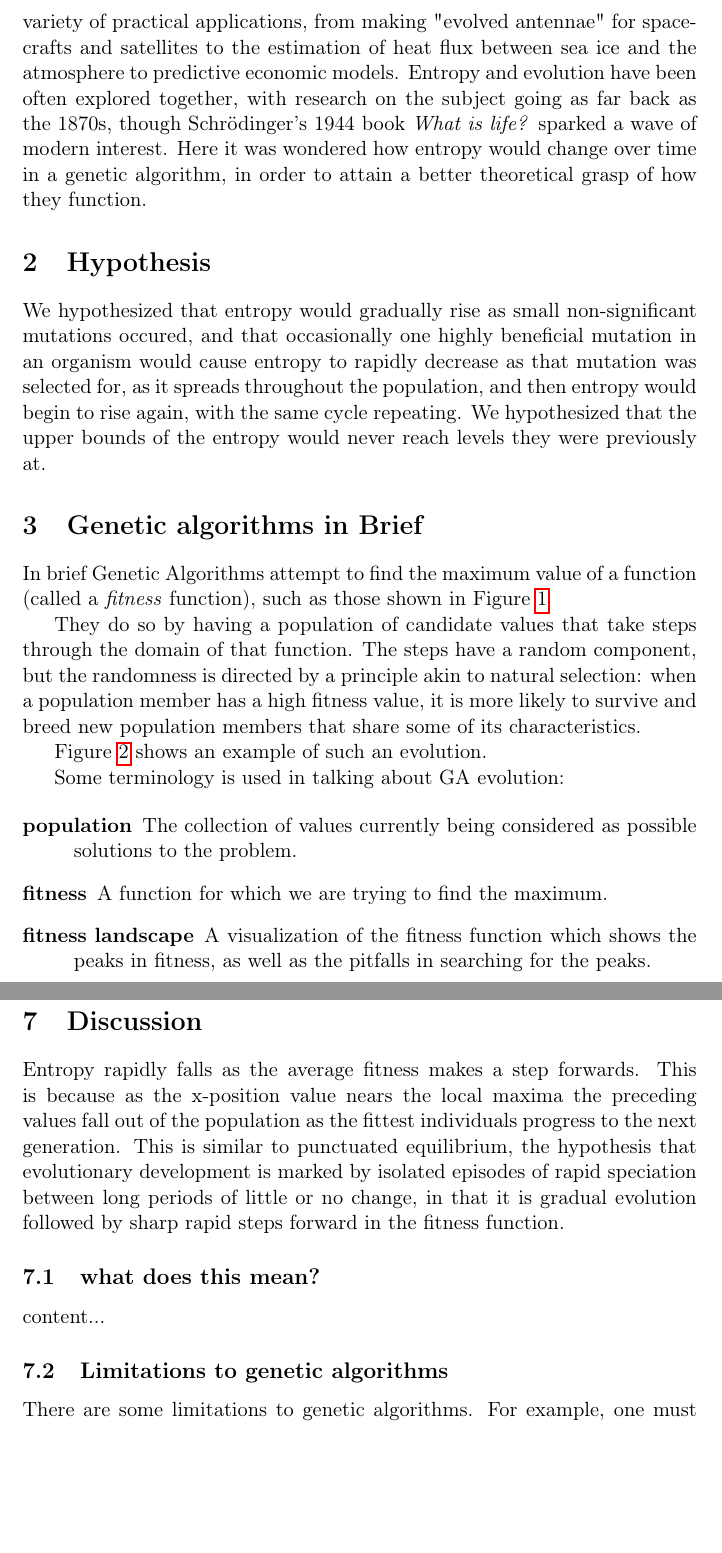
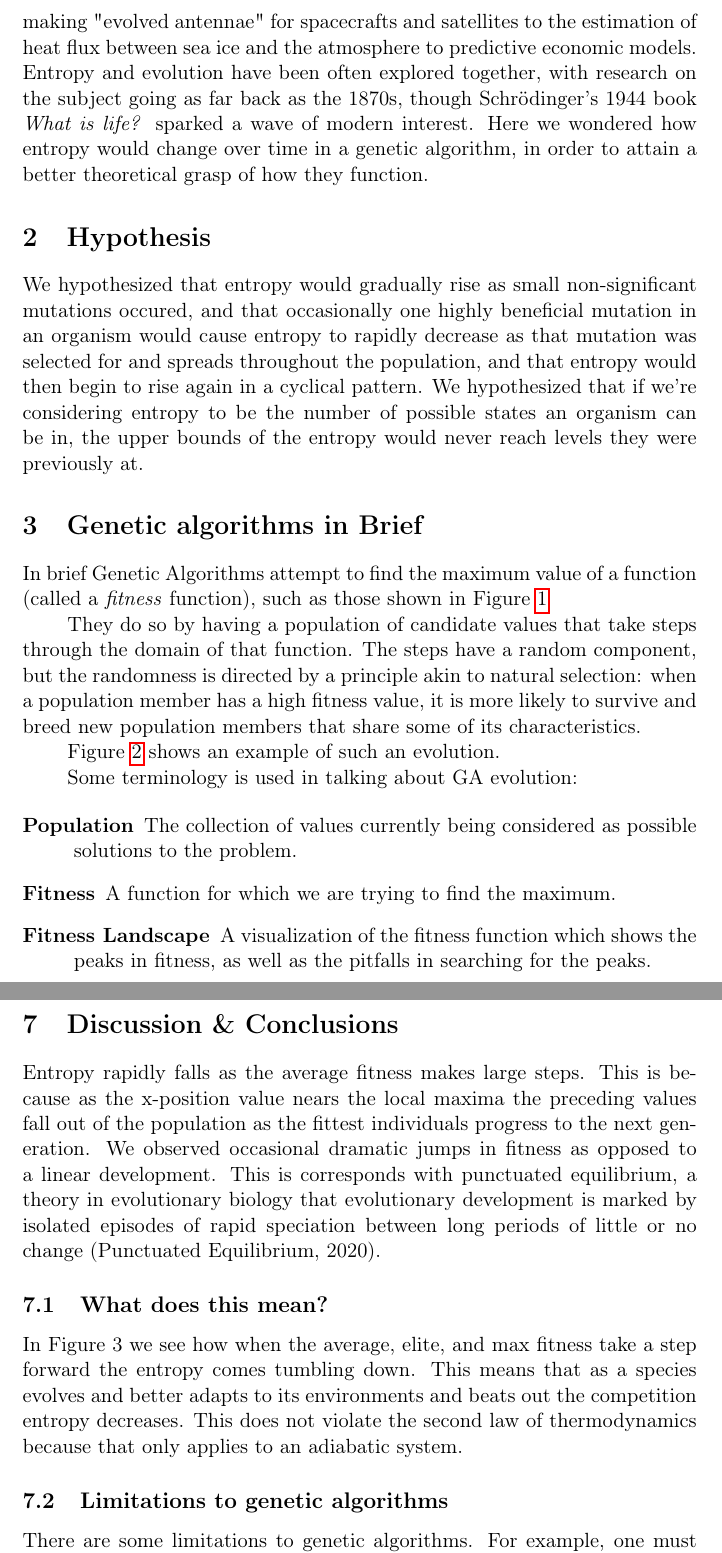
Before and after one commit to lucasblakeslee/GA-project, a LaTeX paper (GA-entropy-paper.tex): two parts of pages 2 and 5 of 8 before the commit and two parts of pages 2 and 6 of 8 after it, joined at a grey line, cut so that both start at the same text, the shorter picture padded with empty space. Compiled offline with pdfLaTeX.

Commit message:
made some edits to the paper, added some content

```diff
--- a/GA-entropy-paper.tex
+++ b/GA-entropy-paper.tex
@@ -28,6 +28,8 @@
  pdfsubject={},
  pdfcreator={Emacs 27.1 (Org mode 9.3)},
  pdflang={English}}
+
+\setlength\parindent{24pt}
 
 \begin{document}
 \maketitle
@@ -72,10 +75,11 @@ pre-specified number of iterations has elapsed. Genetic algorithms
 have been used in a variety of practical applications, from making
 "evolved antennae" for spacecrafts and satellites to the estimation of
 heat flux between sea ice and the atmosphere to predictive economic
-models. Entropy and evolution have been often explored together, with
+models. \\
+Entropy and evolution have been often explored together, with
 research on the subject going as far back as the 1870s, though
 Schrödinger's 1944 book \emph{What is life?} sparked a wave of modern
-interest. Here it was wondered how entropy would change over time in a
+interest. Here we wondered how entropy would change over time in a
 genetic algorithm, in order to attain a better theoretical grasp of
 how they function.
 
@@ -84,8 +88,9 @@ how they function.
 We hypothesized that entropy would gradually rise as small non-significant
 mutations occured, and that occasionally one highly beneficial mutation in
 an organism would cause entropy to rapidly decrease as that mutation was
-selected for, as it spreads throughout the population, and then entropy would
-begin to rise again, with the same cycle repeating. We hypothesized that the
+selected for and spreads throughout the population, and that entropy would then
+begin to rise again in a cyclical pattern. We hypothesized that if we're considering
+entropy to be the number of possible states an organism can be in, the
 upper bounds of the entropy would never reach levels they were previously at.
 
 
@@ -108,11 +113,11 @@ evolution.
 Some terminology is used in talking about GA evolution:
 
 \begin{description}
-\item[population] The collection of values currently being considered
+\item[Population] The collection of values currently being considered
   as possible solutions to the problem.
-\item[fitness] A function for which we are trying to find the maximum.
-\item[fitness landscape] A visualization of the fitness function which
+\item[Fitness] A function for which we are trying to find the maximum.
+\item[Fitness Landscape] A visualization of the fitness function which
   shows the peaks in fitness, as well as the pitfalls in searching for
   the peaks.
-\item[reproduction] The breeding of two parent individuals into two children. Organisms are
+\item[Reproduction] The breeding of two parent individuals into two children. Organisms are
 floats, and we can think of them as sequences of 32 bits in IEEE 754 format.
@@ -233,9 +238,9 @@ as it was at previous levels.
 
 
 
-\section{Discussion}
+\section{Discussion \& Conclusions}
 \label{sec:org7999995}
-Entropy rapidly falls as the average fitness makes a step forwards. This is because as the x-position value nears the local maxima the preceding values fall out of the population as the fittest individuals progress to the next generation. This is similar to punctuated equilibrium, the hypothesis that evolutionary development is marked by isolated episodes of rapid speciation between long periods of little or no change, in that it is gradual evolution followed by sharp rapid steps forward in the fitness function.
+Entropy rapidly falls as the average fitness makes large steps. This is because as the x-position value nears the local maxima the preceding values fall out of the population as the fittest individuals progress to the next generation. We observed occasional dramatic jumps in fitness as opposed to a linear development. This is corresponds with punctuated equilibrium, a theory in evolutionary biology that evolutionary development is marked by isolated episodes of rapid speciation between long periods of little or no change (Punctuated Equilibrium, 2020).
 \begin{figure}[h]
 	\begin{center}
 	\includegraphics[scale=0.25]{Punctuated_Equilibrium.pdf}
@@ -245,12 +250,9 @@ Entropy rapidly falls as the average fitness makes a step forwards. This is beca
 \end{center}
 \end{figure}
 
-
-
-
-\subsection{what does this mean?}
-\label{sec:orgf7b36ed}
-content...
+\subsection{What does this mean?}
+\label{sec😮rgf7b36ed}
+In Figure 3 we see how when the average, elite, and max fitness take a step forward the entropy comes tumbling down. This means that as a species evolves and better adapts to its environments and beats out the competition entropy decreases. This does not violate the second law of thermodynamics because that only applies to an adiabatic system.
 
 \subsection{Limitations to genetic algorithms}
 \label{sec:org148bf83}
```
Also changed, not shown: GA-entropy-paper.tex (31 more changed lines).
